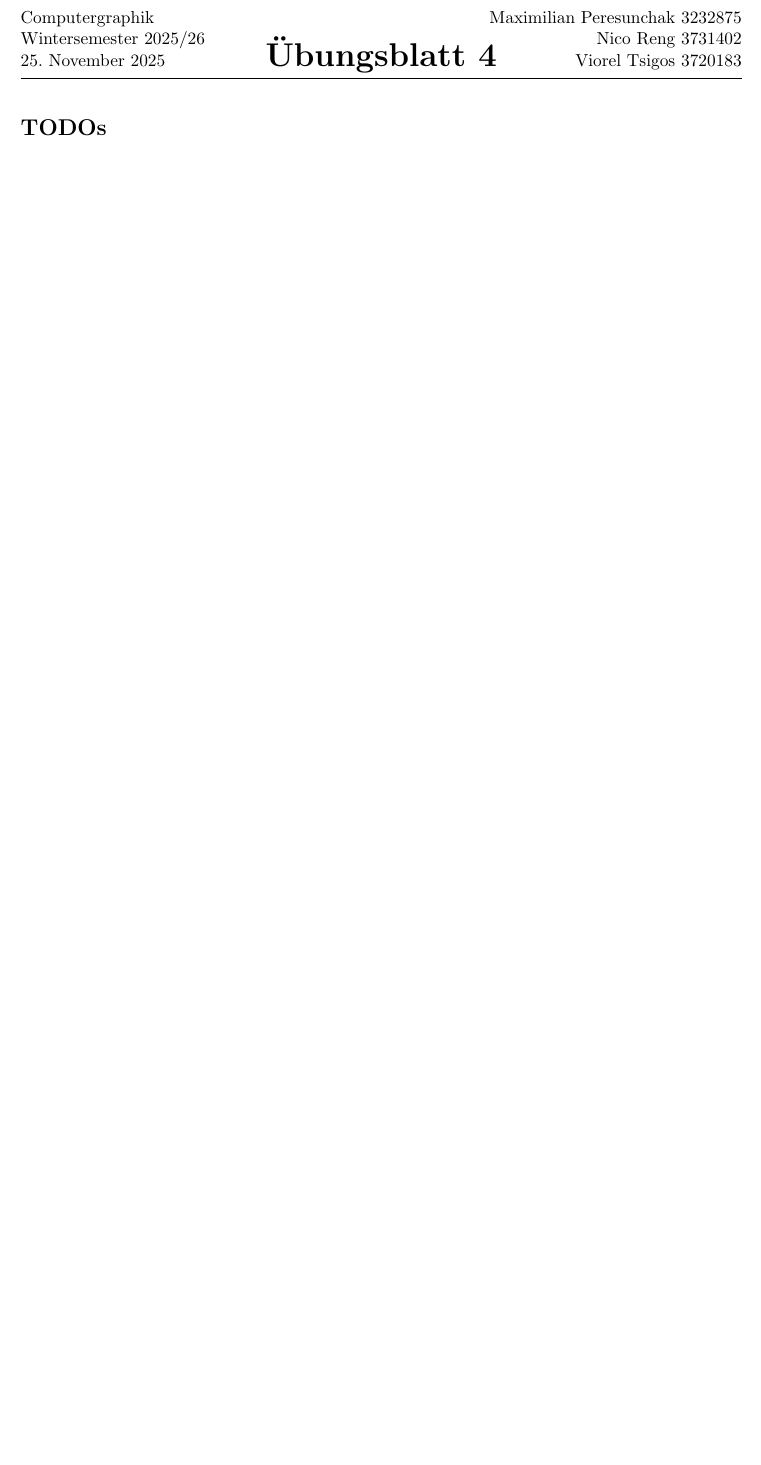
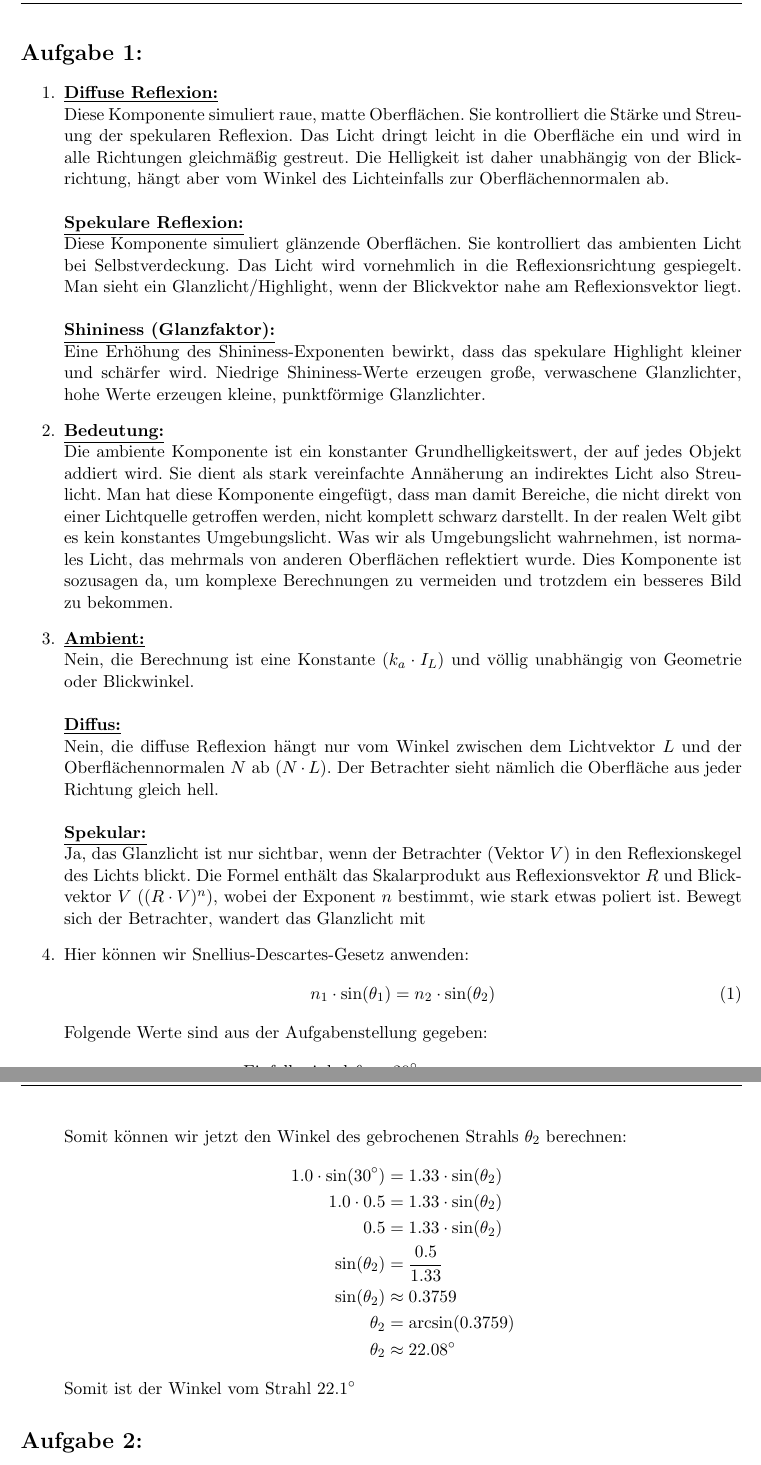
Before and after one commit to nicoR64/CG, a LaTeX document (Blatt 4/CG_04_Peresunchak_Reng_Tsigos.tex): part of the page before the commit and two parts of pages 1 and 2 of 2 after it, the two joined at a grey line, cut at the place of the change, the shorter picture padded with empty space. Compiled offline with pdfLaTeX.

Commit message:
Exercise 1 done
Exercise 1 is done, we have to check the substask 4, I couldn't find a formula for this, so I googled it and used one from the internet.

```diff
--- a/Blatt 4/CG_04_Peresunchak_Reng_Tsigos.tex
+++ b/Blatt 4/CG_04_Peresunchak_Reng_Tsigos.tex
@@ -73,5 +73,18 @@ Wintersemester 2025/26\\
 Nico Reng 3731402\\
 Viorel Tsigos 3720183}
 \begin{document}
-\section*{TODOs}
-
+\section*{Aufgabe 1:}
+\begin{enumerate}
+  \item \textbf{\underline{Diffuse Reflexion:}} \\ Diese Komponente simuliert raue, matte Oberflächen. Sie kontrolliert die Stärke und Streuung der spekularen Reflexion. Das Licht dringt leicht in die Oberfläche ein und wird in alle Richtungen gleichmäßig gestreut. Die Helligkeit ist daher unabhängig von der Blickrichtung, hängt aber vom Winkel des Lichteinfalls zur Oberflächennormalen ab. \\\\
+  \textbf{\underline{Spekulare Reflexion:}} \\Diese Komponente simuliert glänzende Oberflächen. Sie kontrolliert das ambienten Licht bei Selbstverdeckung. Das Licht wird vornehmlich in die Reflexionsrichtung gespiegelt. Man sieht ein Glanzlicht/Highlight, wenn der Blickvektor nahe am Reflexionsvektor liegt.\\\\
+  \textbf{\underline{Shininess (Glanzfaktor):}} \\Eine Erhöhung des Shininess-Exponenten bewirkt, dass das spekulare Highlight kleiner und schärfer wird. Niedrige Shininess-Werte erzeugen große, verwaschene Glanzlichter, hohe Werte erzeugen kleine, punktförmige Glanzlichter.
+  \item \textbf{\underline{Bedeutung:}} \\Die ambiente Komponente ist ein konstanter Grundhelligkeitswert, der auf jedes Objekt addiert wird. Sie dient als stark vereinfachte Annäherung an indirektes Licht also Streulicht. Man hat diese Komponente eingefügt, dass man damit Bereiche, die nicht direkt von einer Lichtquelle getroffen werden, nicht komplett schwarz darstellt. In der realen Welt gibt es kein konstantes Umgebungslicht. Was wir als Umgebungslicht wahrnehmen, ist normales Licht, das mehrmals von anderen Oberflächen reflektiert wurde. Dies Komponente ist sozusagen da, um komplexe Berechnungen zu vermeiden und trotzdem ein besseres Bild zu bekommen.
+  \item \textbf{\underline{Ambient:}}\\ Nein, die Berechnung ist eine Konstante ($k_a \cdot I_L$) und völlig unabhängig von Geometrie oder Blickwinkel. \\\\
+\textbf{\underline{Diffus:}}\\ Nein, die diffuse Reflexion hängt nur vom Winkel zwischen dem Lichtvektor $L$ und der Oberflächennormalen $N$ ab ($N \cdot L$). Der Betrachter sieht nämlich die Oberfläche aus jeder Richtung gleich hell. \\\\
+\textbf{\underline{Spekular:}}\\ Ja, das Glanzlicht ist nur sichtbar, wenn der Betrachter (Vektor $V$) in den Reflexionskegel des Lichts blickt. Die Formel enthält das Skalarprodukt aus Reflexionsvektor $R$ und Blickvektor $V$ ($(R \cdot V)^n$), wobei der Exponent $n$ bestimmt, wie stark etwas poliert ist. Bewegt sich der Betrachter, wandert das Glanzlicht mit
+  \item Hier können wir Snellius-Descartes-Gesetz anwenden:
+\begin{equation}
+n_1 \cdot \sin(\theta_1) = n_2 \cdot \sin(\theta_2)
+\end{equation}
+Folgende Werte sind aus der Aufgabenstellung gegeben:
+\begin{align*}
@@ -77,0 +95,13 @@ Viorel Tsigos 3720183}
+Somit können wir jetzt den Winkel des gebrochenen Strahls $\theta_2$ berechnen:
+\begin{align*}
+1.0 \cdot \sin(30^{\circ}) &= 1.33 \cdot \sin(\theta_2) \\
+1.0 \cdot 0.5 &= 1.33 \cdot \sin(\theta_2) \\
+0.5 &= 1.33 \cdot \sin(\theta_2) \\
+\sin(\theta_2) &= \frac{0.5}{1.33} \\
+\sin(\theta_2) &\approx 0.3759 \\
+\theta_2 &= \arcsin(0.3759) \\
+\theta_2 &\approx 22.08^{\circ}
+\end{align*}
+Somit ist der Winkel vom Strahl ${22.1^{\circ}}$
+\end{enumerate}
+\section*{Aufgabe 2:}
```
Also changed, not shown: Blatt 4/CG_04_Peresunchak_Reng_Tsigos.tex (10 more changed lines).
